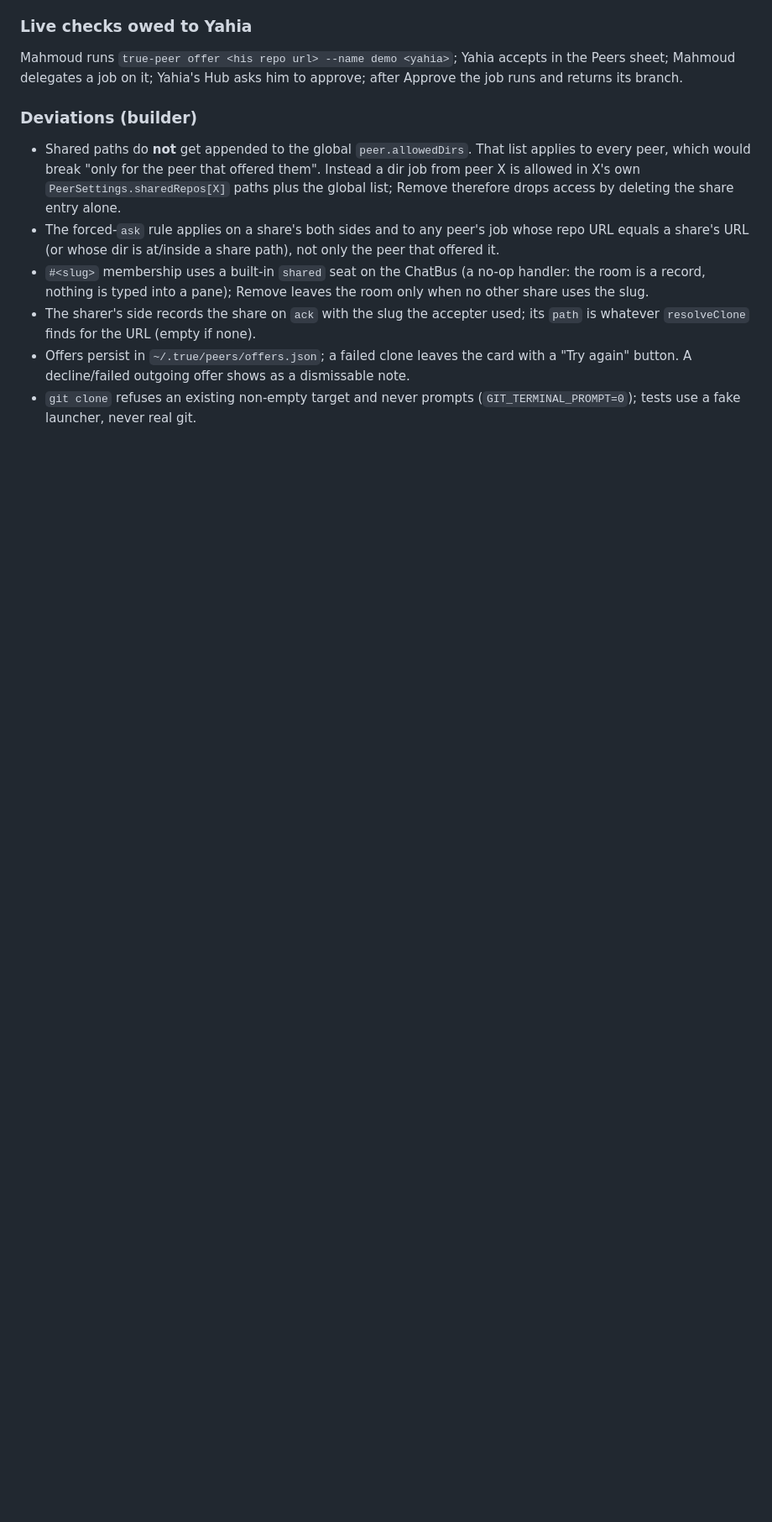
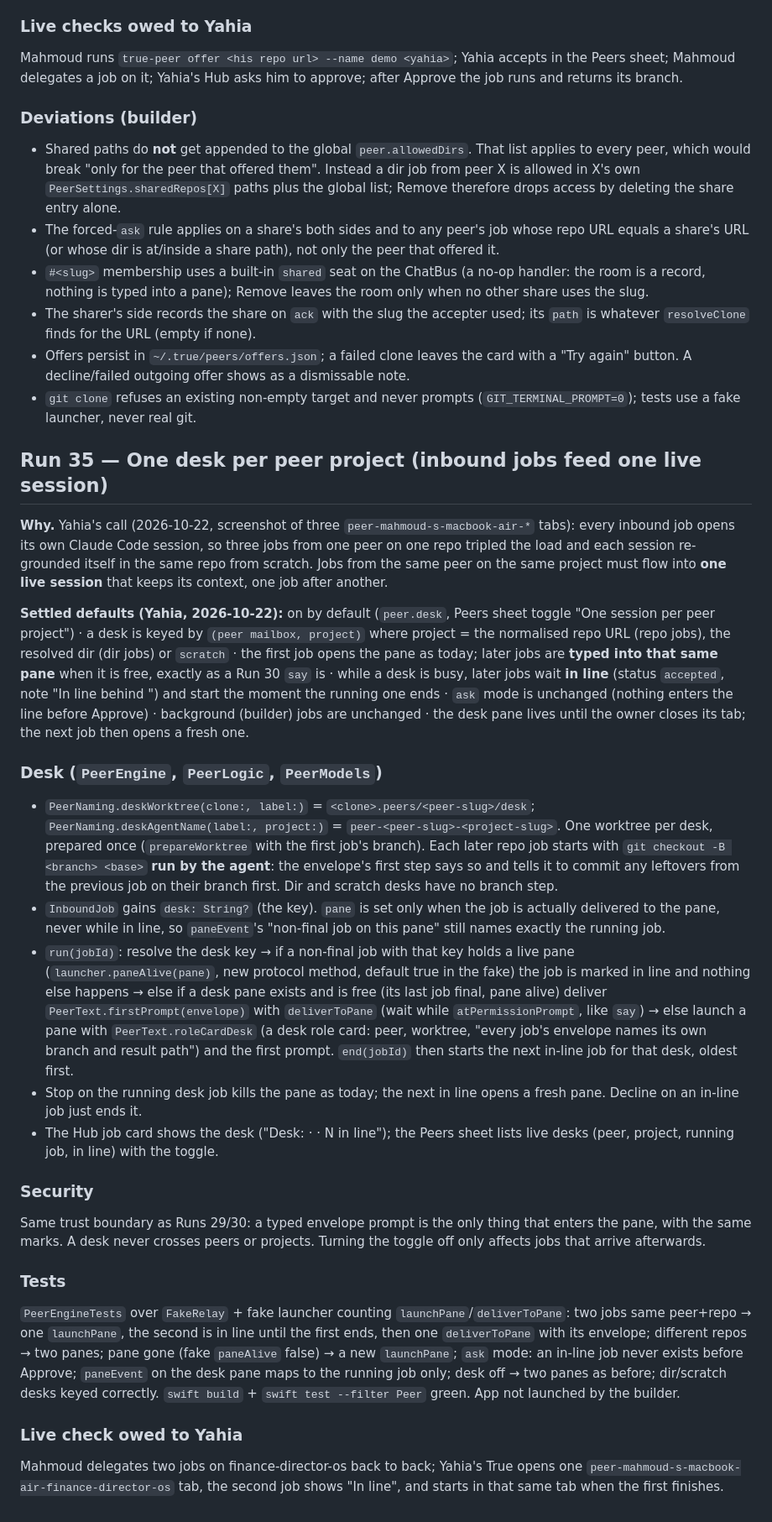
Before and after one commit to yahiaelmahdi7-bit/true, a Markdown page: SPEC.md, the part around the change. Shown at 84% size. Rendered like a GitHub page; blank space fills up the shorter version.

Commit message:
SPEC Run 35: one desk per peer project (inbound jobs feed one live session) + brief
Co-Authored-By: Claude Fable 5.1 <noreply@anthropic.com>

```diff
--- a/SPEC.md
+++ b/SPEC.md
@@ -970,3 +970,25 @@ Mahmoud runs `true-peer offer <his repo url> --name demo <yahia>`; Yahia accepts
 - The sharer's side records the share on `ack` with the slug the accepter used; its `path` is whatever `resolveClone` finds for the URL (empty if none).
 - Offers persist in `~/.true/peers/offers.json`; a failed clone leaves the card with a "Try again" button. A decline/failed outgoing offer shows as a dismissable note.
 - `git clone` refuses an existing non-empty target and never prompts (`GIT_TERMINAL_PROMPT=0`); tests use a fake launcher, never real git.
+
+## Run 35 — One desk per peer project (inbound jobs feed one live session)
+
+**Why.** Yahia's call (2026-10-22, screenshot of three `peer-mahmoud-s-macbook-air-*` tabs): every inbound job opens its own Claude Code session, so three jobs from one peer on one repo tripled the load and each session re-grounded itself in the same repo from scratch. Jobs from the same peer on the same project must flow into **one live session** that keeps its context, one job after another.
+
+**Settled defaults (Yahia, 2026-10-22):** on by default (`peer.desk`, Peers sheet toggle "One session per peer project") · a desk is keyed by `(peer mailbox, project)` where project = the normalised repo URL (repo jobs), the resolved dir (dir jobs) or `scratch` · the first job opens the pane as today; later jobs are **typed into that same pane** when it is free, exactly as a Run 30 `say` is · while a desk is busy, later jobs wait **in line** (status `accepted`, note "In line behind <title>") and start the moment the running one ends · `ask` mode is unchanged (nothing enters the line before Approve) · background (builder) jobs are unchanged · the desk pane lives until the owner closes its tab; the next job then opens a fresh one.
+
+### Desk (`PeerEngine`, `PeerLogic`, `PeerModels`)
+- `PeerNaming.deskWorktree(clone:, label:)` = `<clone>.peers/<peer-slug>/desk`; `PeerNaming.deskAgentName(label:, project:)` = `peer-<peer-slug>-<project-slug>`. One worktree per desk, prepared once (`prepareWorktree` with the first job's branch). Each later repo job starts with `git checkout -B <branch> <base>` **run by the agent**: the envelope's first step says so and tells it to commit any leftovers from the previous job on their branch first. Dir and scratch desks have no branch step.
+- `InboundJob` gains `desk: String?` (the key). `pane` is set only when the job is actually delivered to the pane, never while in line, so `paneEvent`'s "non-final job on this pane" still names exactly the running job.
+- `run(jobId)`: resolve the desk key → if a non-final job with that key holds a live pane (`launcher.paneAlive(pane)`, new protocol method, default true in the fake) the job is marked in line and nothing else happens → else if a desk pane exists and is free (its last job final, pane alive) deliver `PeerText.firstPrompt(envelope)` with `deliverToPane` (wait while `atPermissionPrompt`, like `say`) → else launch a pane with `PeerText.roleCardDesk` (a desk role card: peer, worktree, "every job's envelope names its own branch and result path") and the first prompt. `end(jobId)` then starts the next in-line job for that desk, oldest first.
+- Stop on the running desk job kills the pane as today; the next in line opens a fresh pane. Decline on an in-line job just ends it.
+- The Hub job card shows the desk ("Desk: <peer> · <project> · N in line"); the Peers sheet lists live desks (peer, project, running job, in line) with the toggle.
+
+### Security
+Same trust boundary as Runs 29/30: a typed envelope prompt is the only thing that enters the pane, with the same marks. A desk never crosses peers or projects. Turning the toggle off only affects jobs that arrive afterwards.
+
+### Tests
+`PeerEngineTests` over `FakeRelay` + fake launcher counting `launchPane`/`deliverToPane`: two jobs same peer+repo → one `launchPane`, the second is in line until the first ends, then one `deliverToPane` with its envelope; different repos → two panes; pane gone (fake `paneAlive` false) → a new `launchPane`; `ask` mode: an in-line job never exists before Approve; `paneEvent` on the desk pane maps to the running job only; desk off → two panes as before; dir/scratch desks keyed correctly. `swift build` + `swift test --filter Peer` green. App not launched by the builder.
+
+### Live check owed to Yahia
+Mahmoud delegates two jobs on finance-director-os back to back; Yahia's True opens one `peer-mahmoud-s-macbook-air-finance-director-os` tab, the second job shows "In line", and starts in that same tab when the first finishes.
```
Also changed, not shown: .claude/briefs/run35-desk.md (added, +15 -0 lines).
